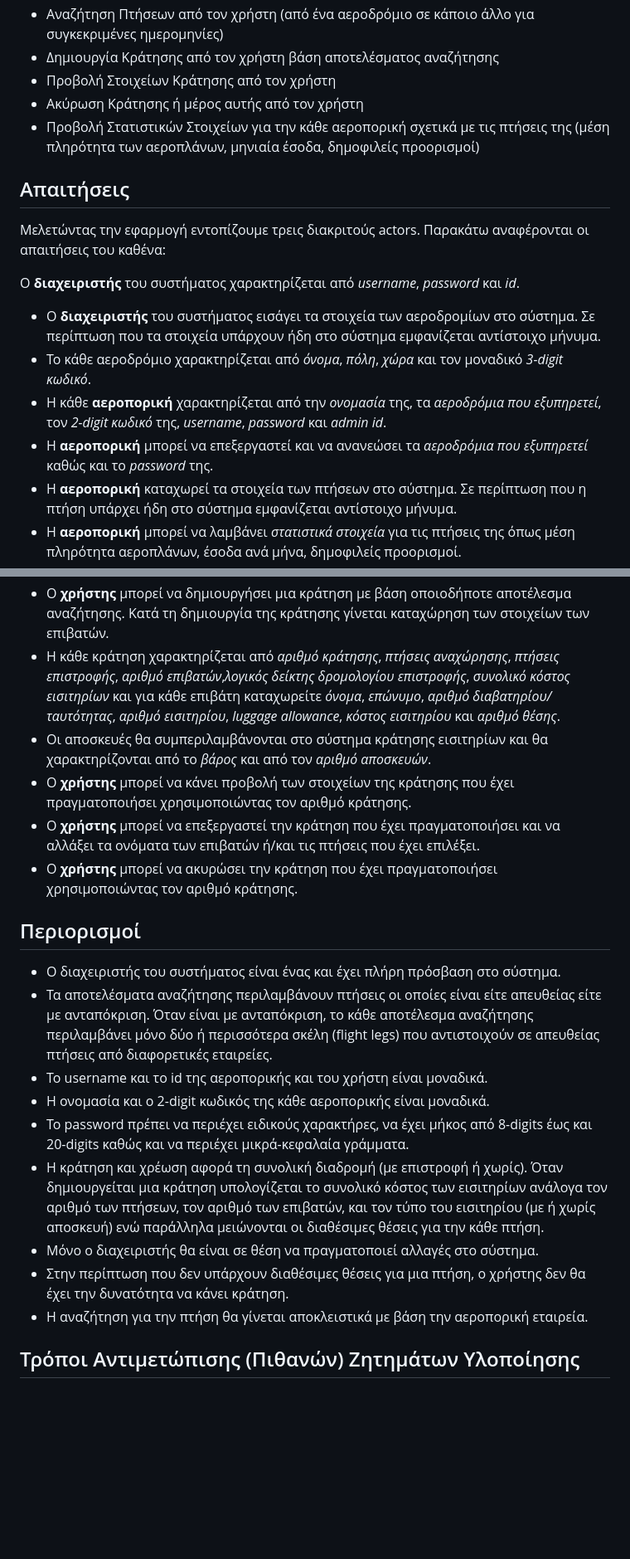
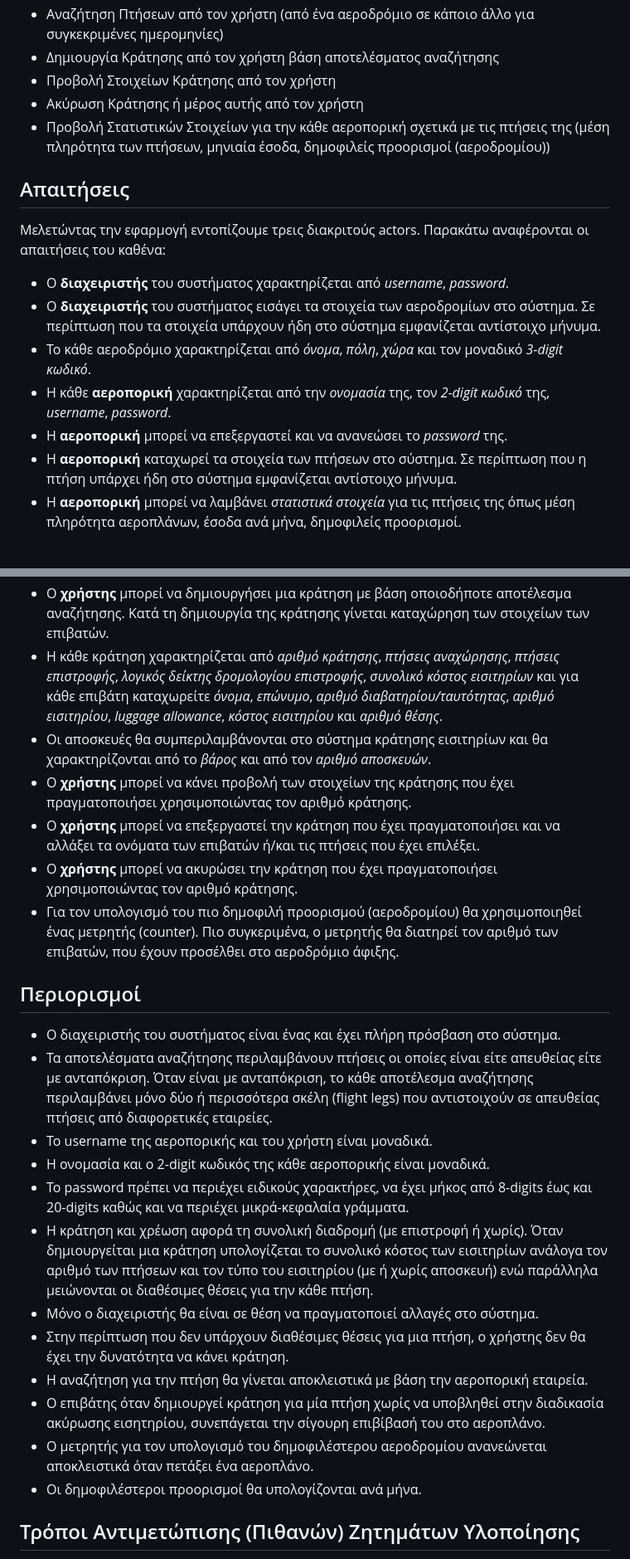
Before and after one commit to Vginis/Flight-Reservation-Management-System, a Markdown page: README.md, 2 parts joined by grey strips. Shown at 83% size. GitHub-like rendering; blank space fills up the shorter version.

```diff
--- a/README.md
+++ b/README.md
@@ -14,17 +13,17 @@
 * Δημιουργία Κράτησης από τον χρήστη βάση αποτελέσματος αναζήτησης
 * Προβολή Στοιχείων Κράτησης από τον χρήστη
 * Ακύρωση Κράτησης ή μέρος αυτής από τον χρήστη
-* Προβολή Στατιστικών Στοιχείων για την κάθε αεροπορική σχετικά με τις πτήσεις της (μέση πληρότητα των αεροπλάνων, μηνιαία έσοδα, δημοφιλείς προορισμοί)
+* Προβολή Στατιστικών Στοιχείων για την κάθε αεροπορική σχετικά με τις πτήσεις της (μέση πληρότητα των πτήσεων, μηνιαία έσοδα, δημοφιλείς προορισμοί (αεροδρομίου))
 
 ## Απαιτήσεις
 
 Μελετώντας την εφαρμογή εντοπίζουμε τρεις διακριτούς <span style="color:blueviolet; font-weight:bold;">actors</span>. Παρακάτω αναφέρονται οι απαιτήσεις του καθένα:
 
- Ο **διαχειριστής** του συστήματος χαρακτηρίζεται από *username*, *password* και *id*.
+* Ο **διαχειριστής** του συστήματος χαρακτηρίζεται από *username*, *password*.
 * Ο **διαχειριστής** του συστήματος εισάγει τα στοιχεία των αεροδρομίων στο σύστημα. Σε περίπτωση που τα στοιχεία υπάρχουν ήδη στο σύστημα εμφανίζεται αντίστοιχο μήνυμα.
 * Το κάθε αεροδρόμιο χαρακτηρίζεται από *όνομα*, *πόλη*, *χώρα* και τον μοναδικό *3-digit κωδικό*.
-* Η κάθε **αεροπορική** χαρακτηρίζεται από την *ονομασία* της, τα *αεροδρόμια που εξυπηρετεί*, τον *2-digit κωδικό* της, *username*, *password* και *admin id*.
-* Η **αεροπορική** μπορεί να επεξεργαστεί και να ανανεώσει τα *αεροδρόμια που εξυπηρετεί* καθώς και το *password* της.
+* Η κάθε **αεροπορική** χαρακτηρίζεται από την *ονομασία* της, τον *2-digit κωδικό* της, *username*, *password*.
+* Η **αεροπορική** μπορεί να επεξεργαστεί και να ανανεώσει το *password* της.
 * Η **αεροπορική** καταχωρεί τα στοιχεία των πτήσεων στο σύστημα. Σε περίπτωση που η πτήση υπάρχει ήδη στο σύστημα εμφανίζεται αντίστοιχο μήνυμα.
 * Η **αεροπορική** μπορεί να λαμβάνει *στατιστικά στοιχεία* για τις πτήσεις της όπως μέση πληρότητα αεροπλάνων, έσοδα ανά μήνα, δημοφιλείς προορισμοί.
 * Η κάθε πτήση χαρακτηρίζεται από *κόστος απλού εισιτηρίου*, *αεροδρόμιο αναχώρησης*, *ώρα αναχώρησης*, *ώρα άφιξης*, *αεροδρόμιο άφιξης*, *χωρητικότητα αεροσκάφους*, *τύπος αεροσκάφους*, *αεροπορική εταιρεία*, *αριθμό διαθέσιμων θέσεων* και μοναδικό *κωδικό πτήσης*.
@@ -33,23 +32,27 @@
 * Ο **χρήστης** αναζητά πτήσεις επιλέγοντας *αεροδρόμιο αναχώρησης*, *αεροδρόμιο άφιξης*, *αριθμό επιβατών* καθώς και *ημερομηνίες αναχώρησης/επιστροφής*. Όταν κατά την αναζήτηση ο χρήστης προσπαθήσει να εισάγει λάθος στοιχεία αναζήτησης, εμφανίζεται μήνυμα λάθους.
 * O κάθε **χρήστης** του συστήματος έχει την δυνατότητα να ταξινομεί τα αποτελέσματα της αναζήτησης με βάση το κόστος ή τη διάρκεια του δρομολογίου.
 * Ο **χρήστης** μπορεί να δημιουργήσει μια κράτηση με βάση οποιοδήποτε αποτέλεσμα αναζήτησης. Κατά τη δημιουργία της κράτησης γίνεται καταχώρηση των στοιχείων των επιβατών.
-* Η κάθε κράτηση χαρακτηρίζεται από *αριθμό κράτησης*, *πτήσεις αναχώρησης*, *πτήσεις επιστροφής*, *αριθμό επιβατών*,*λογικός δείκτης δρομολογίου επιστροφής*, *συνολικό κόστος εισιτηρίων* και για κάθε επιβάτη καταχωρείτε *όνομα*, *επώνυμο*, *αριθμό διαβατηρίου/ταυτότητας*, *αριθμό εισιτηρίου*, *luggage allowance*, *κόστος εισιτηρίου* και *αριθμό θέσης*.
+* Η κάθε κράτηση χαρακτηρίζεται από *αριθμό κράτησης*, *πτήσεις αναχώρησης*, *πτήσεις επιστροφής*, *λογικός δείκτης δρομολογίου επιστροφής*, *συνολικό κόστος εισιτηρίων* και για κάθε επιβάτη καταχωρείτε *όνομα*, *επώνυμο*, *αριθμό διαβατηρίου/ταυτότητας*, *αριθμό εισιτηρίου*, *luggage allowance*, *κόστος εισιτηρίου* και *αριθμό θέσης*.
 * Οι αποσκευές θα συμπεριλαμβάνονται στο σύστημα κράτησης εισιτηρίων και θα χαρακτηρίζονται από το *βάρος* και από τον *αριθμό αποσκευών*.
 * Ο **χρήστης** μπορεί να κάνει προβολή των στοιχείων της κράτησης που έχει πραγματοποιήσει χρησιμοποιώντας τον αριθμό κράτησης.
 * Ο **χρήστης** μπορεί να επεξεργαστεί την κράτηση που έχει πραγματοποιήσει και να αλλάξει τα ονόματα των επιβατών ή/και τις πτήσεις που έχει επιλέξει.
 * Ο **χρήστης** μπορεί να ακυρώσει την κράτηση που έχει πραγματοποιήσει χρησιμοποιώντας τον αριθμό κράτησης.
+* Για τον υπολογισμό του πιο δημοφιλή προορισμού (αεροδρομίου) θα χρησιμοποιηθεί ένας μετρητής (counter). Πιο συγκεριμένα, ο μετρητής θα διατηρεί τον αριθμό των επιβατών, που έχουν προσέλθει στο αεροδρόμιο άφιξης.
 
 ## Περιορισμοί
 
 * Ο διαχειριστής του συστήματος είναι ένας και έχει πλήρη πρόσβαση στο σύστημα.
 * Τα αποτελέσματα αναζήτησης περιλαμβάνουν πτήσεις οι οποίες είναι είτε απευθείας είτε με ανταπόκριση. Όταν είναι με ανταπόκριση, το κάθε αποτέλεσμα αναζήτησης περιλαμβάνει μόνο δύο ή περισσότερα σκέλη (flight legs) που αντιστοιχούν σε απευθείας πτήσεις από διαφορετικές εταιρείες.
-* Το username και το id της αεροπορικής και του χρήστη είναι μοναδικά.
+* Το username της αεροπορικής και του χρήστη είναι μοναδικά.
 * Η ονομασία και ο 2-digit κωδικός της κάθε αεροπορικής είναι μοναδικά.
 * Το password πρέπει να περιέχει ειδικούς χαρακτήρες, να έχει μήκος από 8-digits έως και 20-digits καθώς και να περιέχει μικρά-κεφαλαία γράμματα.
-* Η κράτηση και χρέωση αφορά τη συνολική διαδρομή (με επιστροφή ή χωρίς). Όταν δημιουργείται μια κράτηση υπολογίζεται το συνολικό κόστος των εισιτηρίων ανάλογα τον αριθμό των πτήσεων, τον αριθμό των επιβατών, και τον τύπο του εισιτηρίου (με ή χωρίς αποσκευή) ενώ παράλληλα μειώνονται οι διαθέσιμες θέσεις για την κάθε πτήση.
+* Η κράτηση και χρέωση αφορά τη συνολική διαδρομή (με επιστροφή ή χωρίς). Όταν δημιουργείται μια κράτηση υπολογίζεται το συνολικό κόστος των εισιτηρίων ανάλογα τον αριθμό των πτήσεων και τον τύπο του εισιτηρίου (με ή χωρίς αποσκευή) ενώ παράλληλα μειώνονται οι διαθέσιμες θέσεις για την κάθε πτήση.
 * Μόνο ο διαχειριστής θα είναι σε θέση να πραγματοποιεί αλλαγές στο σύστημα.
 * Στην περίπτωση που δεν υπάρχουν διαθέσιμες θέσεις για μια πτήση, ο χρήστης δεν θα έχει την δυνατότητα να κάνει κράτηση.
 * Η αναζήτηση για την πτήση θα γίνεται αποκλειστικά με βάση την αεροπορική εταιρεία.
+* O επιβάτης όταν δημιουργεί κράτηση για μία πτήση χωρίς να υποβληθεί στην διαδικασία ακύρωσης εισητηρίου, συνεπάγεται την σίγουρη επιβίβασή του στο αεροπλάνο.
+* Ο μετρητής για τον υπολογισμό του δημοφιλέστερου αεροδρομίου ανανεώνεται αποκλειστικά όταν πετάξει ένα αεροπλάνο.
+* Οι δημοφιλέστεροι προορισμοί θα υπολογίζονται ανά μήνα.
 
 ## Τρόποι Αντιμετώπισης (Πιθανών) Ζητημάτων Υλοποίησης
 
```
Also changed, not shown: other parts of README.md (+0 -1 lines).
